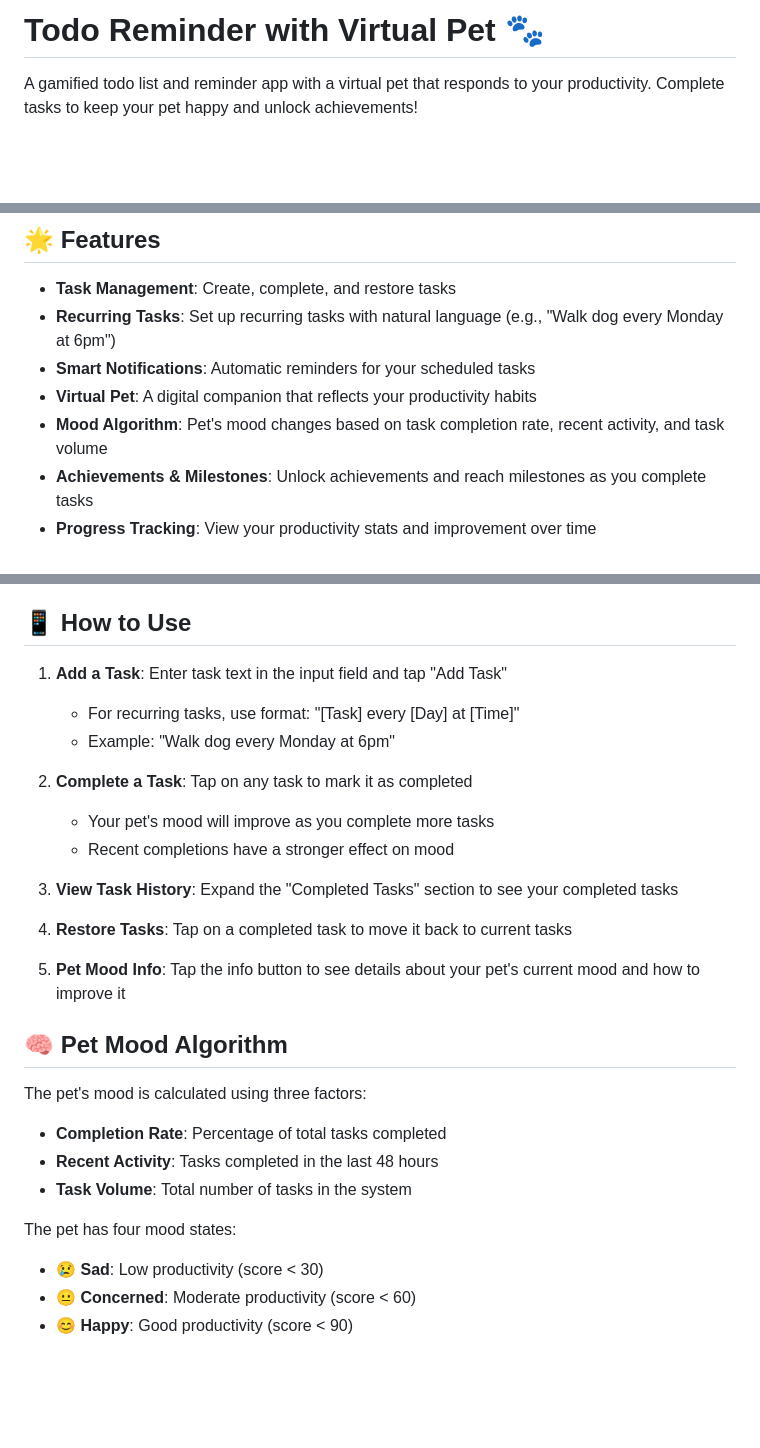
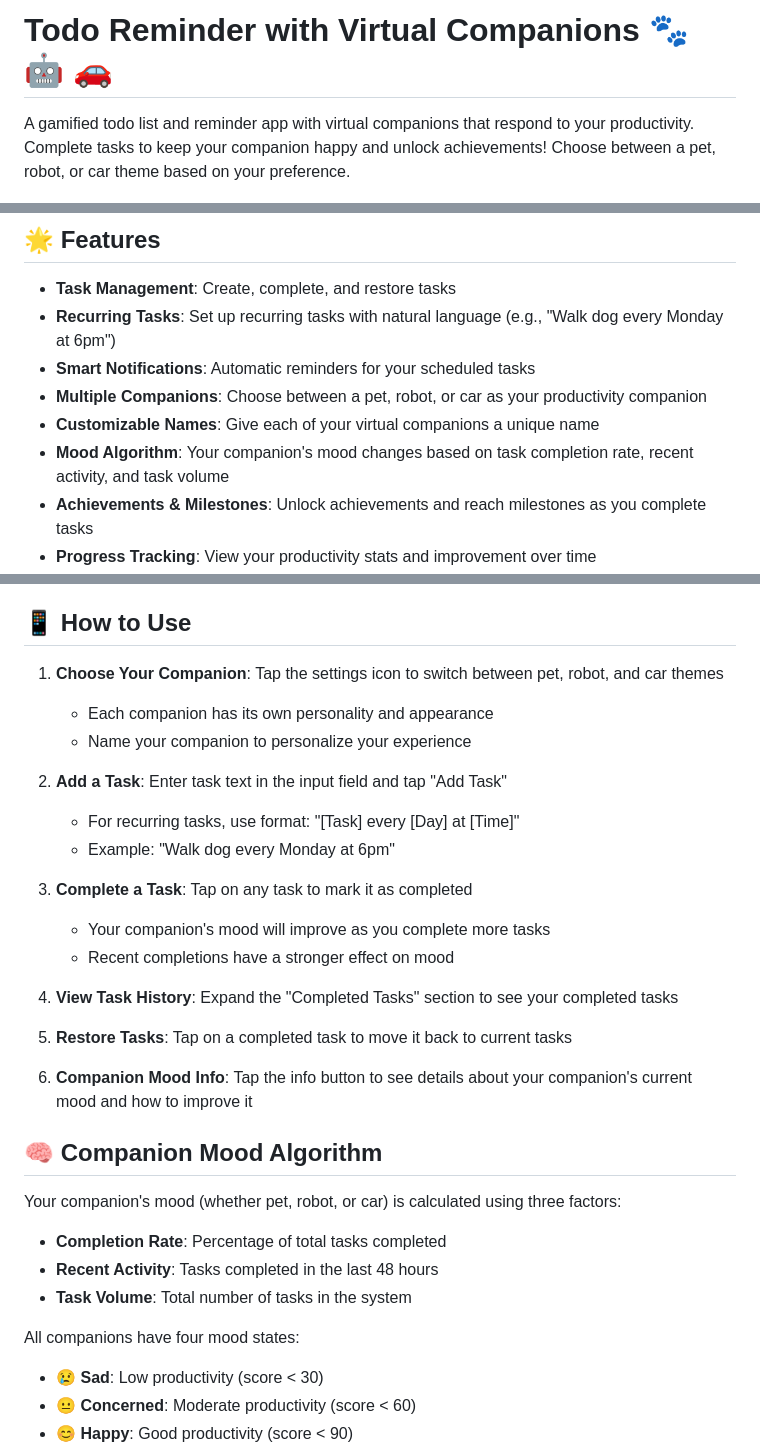
Before and after one commit to rkeshri04/todo-reminder, a Markdown page: README.md, 3 parts joined by grey strips. Drawn GitHub-style; blank space fills up the shorter version.

Commit message:
1) Added different view theme 2) Added a license and better read me

```diff
--- a/README.md
+++ b/README.md
@@ -1,6 +1,6 @@
-# Todo Reminder with Virtual Pet 🐾
+# Todo Reminder with Virtual Companions 🐾 🤖 🚗
 
-A gamified todo list and reminder app with a virtual pet that responds to your productivity. Complete tasks to keep your pet happy and unlock achievements!
+A gamified todo list and reminder app with virtual companions that respond to your productivity. Complete tasks to keep your companion happy and unlock achievements! Choose between a pet, robot, or car theme based on your preference.
 
 ![Todo Reminder App Screenshot](./assets/screenshots/app-preview.png)
 
@@ -9,8 +9,9 @@ A gamified todo list and reminder app with a virtual pet that responds to your p
 - **Task Management**: Create, complete, and restore tasks
 - **Recurring Tasks**: Set up recurring tasks with natural language (e.g., "Walk dog every Monday at 6pm")
 - **Smart Notifications**: Automatic reminders for your scheduled tasks
-- **Virtual Pet**: A digital companion that reflects your productivity habits
-- **Mood Algorithm**: Pet's mood changes based on task completion rate, recent activity, and task volume
+- **Multiple Companions**: Choose between a pet, robot, or car as your productivity companion
+- **Customizable Names**: Give each of your virtual companions a unique name
+- **Mood Algorithm**: Your companion's mood changes based on task completion rate, recent activity, and task volume
 - **Achievements & Milestones**: Unlock achievements and reach milestones as you complete tasks
 - **Progress Tracking**: View your productivity stats and improvement over time
 - **Dark/Light Mode**: Automatically adapts to your device theme preference
@@ -26,28 +27,32 @@ A gamified todo list and reminder app with a virtual pet that responds to your p
 
 ## 📱 How to Use
 
-1. **Add a Task**: Enter task text in the input field and tap "Add Task"
+1. **Choose Your Companion**: Tap the settings icon to switch between pet, robot, and car themes
+   - Each companion has its own personality and appearance
+   - Name your companion to personalize your experience
+
+2. **Add a Task**: Enter task text in the input field and tap "Add Task"
    - For recurring tasks, use format: "[Task] every [Day] at [Time]"
    - Example: "Walk dog every Monday at 6pm"
 
-2. **Complete a Task**: Tap on any task to mark it as completed
-   - Your pet's mood will improve as you complete more tasks
+3. **Complete a Task**: Tap on any task to mark it as completed
+   - Your companion's mood will improve as you complete more tasks
    - Recent completions have a stronger effect on mood
 
-3. **View Task History**: Expand the "Completed Tasks" section to see your completed tasks
+4. **View Task History**: Expand the "Completed Tasks" section to see your completed tasks
 
-4. **Restore Tasks**: Tap on a completed task to move it back to current tasks
+5. **Restore Tasks**: Tap on a completed task to move it back to current tasks
 
-5. **Pet Mood Info**: Tap the info button to see details about your pet's current mood and how to improve it
+6. **Companion Mood Info**: Tap the info button to see details about your companion's current mood and how to improve it
 
-## 🧠 Pet Mood Algorithm
+## 🧠 Companion Mood Algorithm
 
-The pet's mood is calculated using three factors:
+Your companion's mood (whether pet, robot, or car) is calculated using three factors:
 - **Completion Rate**: Percentage of total tasks completed
 - **Recent Activity**: Tasks completed in the last 48 hours
 - **Task Volume**: Total number of tasks in the system
 
-The pet has four mood states:
+All companions have four mood states:
 - 😢 **Sad**: Low productivity (score < 30)
 - 😐 **Concerned**: Moderate productivity (score < 60)
 - 😊 **Happy**: Good productivity (score < 90)
```
Also changed, not shown: other parts of README.md (+1 -1 lines), assets/robots/robot-concerned.png (added), assets/robots/robot-happy.png (added), assets/robots/robot-joy.png (added), 15 other files.
